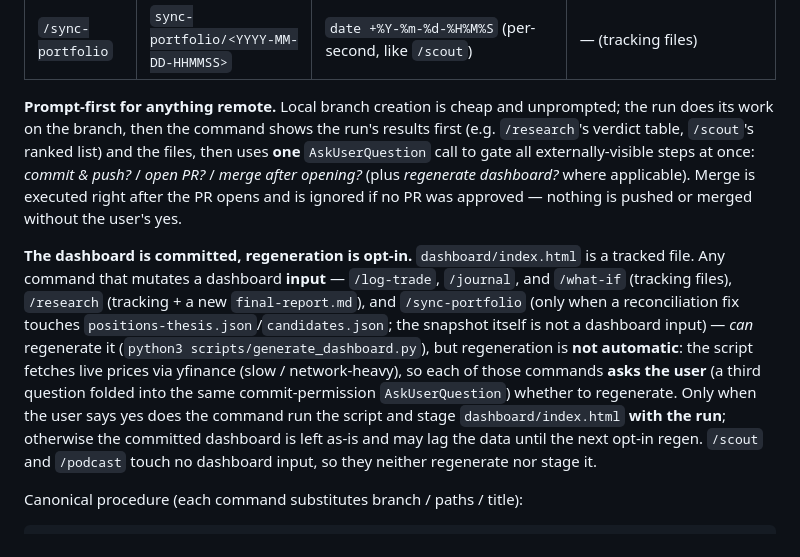
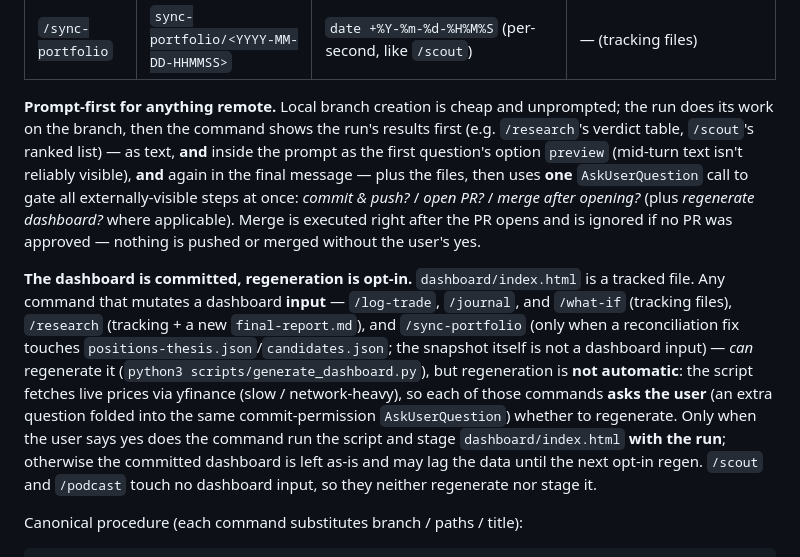
Before and after one commit to justinchencya/prism-shared, a Markdown page: CLAUDE.md, the part around the change. Rendered like a GitHub page.

```diff
--- a/CLAUDE.md
+++ b/CLAUDE.md
@@ -92,9 +92,9 @@ Standardized branch names — `<type>/<identifier>`, all date-prefixed, all comp
 | `/what-if` | `whatif/<YYYY-MM-DD>-<NNN>` | today + next per-day sequence from `hypotheticals.json` (bumped past existing branches for management runs) | — (tracking file) |
 | `/sync-portfolio` | `sync-portfolio/<YYYY-MM-DD-HHMMSS>` | `date +%Y-%m-%d-%H%M%S` (per-second, like `/scout`) | — (tracking files) |
 
-**Prompt-first for anything remote.** Local branch creation is cheap and unprompted; the run does its work on the branch, then the command shows the run's results first (e.g. `/research`'s verdict table, `/scout`'s ranked list) and the files, then uses **one** `AskUserQuestion` call to gate all externally-visible steps at once: *commit & push?* / *open PR?* / *merge after opening?* (plus *regenerate dashboard?* where applicable). Merge is executed right after the PR opens and is ignored if no PR was approved — nothing is pushed or merged without the user's yes.
+**Prompt-first for anything remote.** Local branch creation is cheap and unprompted; the run does its work on the branch, then the command shows the run's results first (e.g. `/research`'s verdict table, `/scout`'s ranked list) — as text, **and** inside the prompt as the first question's option `preview` (mid-turn text isn't reliably visible), **and** again in the final message — plus the files, then uses **one** `AskUserQuestion` call to gate all externally-visible steps at once: *commit & push?* / *open PR?* / *merge after opening?* (plus *regenerate dashboard?* where applicable). Merge is executed right after the PR opens and is ignored if no PR was approved — nothing is pushed or merged without the user's yes.
 
-**The dashboard is committed, regeneration is opt-in.** `dashboard/index.html` is a tracked file. Any command that mutates a dashboard **input** — `/log-trade`, `/journal`, and `/what-if` (tracking files), `/research` (tracking + a new `final-report.md`), and `/sync-portfolio` (only when a reconciliation fix touches `positions-thesis.json`/`candidates.json`; the snapshot itself is not a dashboard input) — *can* regenerate it (`python3 scripts/generate_dashboard.py`), but regeneration is **not automatic**: the script fetches live prices via yfinance (slow / network-heavy), so each of those commands **asks the user** (a third question folded into the same commit-permission `AskUserQuestion`) whether to regenerate. Only when the user says yes does the command run the script and stage `dashboard/index.html` **with the run**; otherwise the committed dashboard is left as-is and may lag the data until the next opt-in regen. `/scout` and `/podcast` touch no dashboard input, so they neither regenerate nor stage it.
+**The dashboard is committed, regeneration is opt-in.** `dashboard/index.html` is a tracked file. Any command that mutates a dashboard **input** — `/log-trade`, `/journal`, and `/what-if` (tracking files), `/research` (tracking + a new `final-report.md`), and `/sync-portfolio` (only when a reconciliation fix touches `positions-thesis.json`/`candidates.json`; the snapshot itself is not a dashboard input) — *can* regenerate it (`python3 scripts/generate_dashboard.py`), but regeneration is **not automatic**: the script fetches live prices via yfinance (slow / network-heavy), so each of those commands **asks the user** (an extra question folded into the same commit-permission `AskUserQuestion`) whether to regenerate. Only when the user says yes does the command run the script and stage `dashboard/index.html` **with the run**; otherwise the committed dashboard is left as-is and may lag the data until the next opt-in regen. `/scout` and `/podcast` touch no dashboard input, so they neither regenerate nor stage it.
 
 Canonical procedure (each command substitutes branch / paths / title):
 
```
Also changed, not shown: .claude/commands/research.md (+4 -2 lines), .claude/commands/scout.md (+4 -2 lines).
